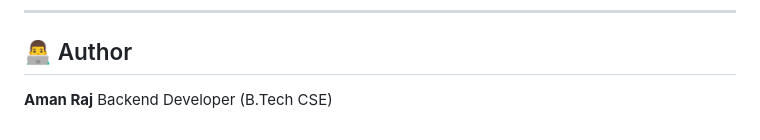
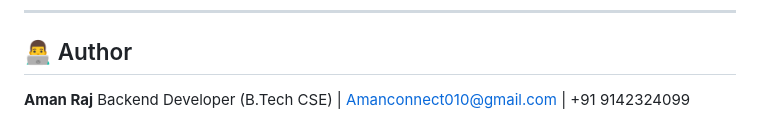
Before and after one commit to AMANRaj909/Finance-Data-Processing-and-Access-Control-Backend, a Markdown page: README.md, the part around one of its changes. Rendered like a GitHub page.

Commit message:
Modify author details in README
Updated contact information for the author in the README.

```diff
--- a/README.md
+++ b/README.md
@@ -241,4 +241,4 @@ It is intended for **evaluation and demonstration purposes only** — avoid usin
 ## 👨‍💻 Author
 
 **Aman Raj**
-Backend Developer (B.Tech CSE)
+Backend Developer (B.Tech CSE) | Amanconnect010@gmail.com | +91 9142324099
```
Also changed, not shown: other parts of README.md (+1 -1 lines).
